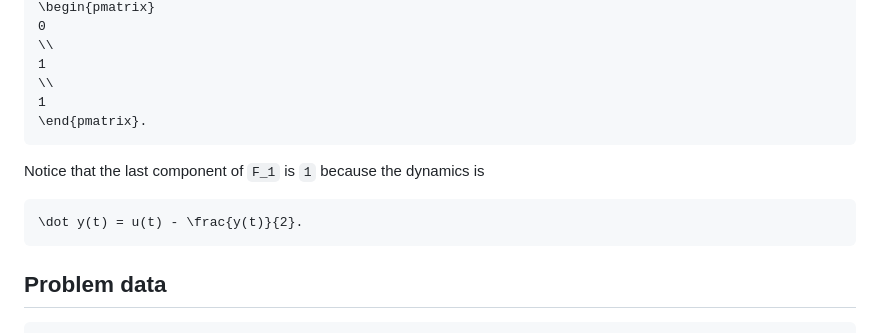
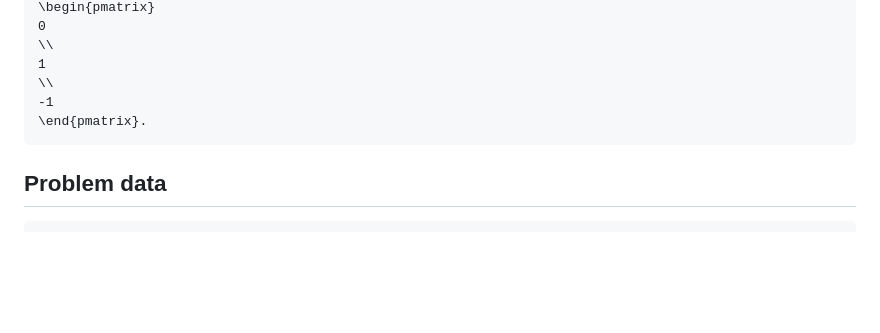
Before and after one commit to AnasXbouali/TurnpikeExample.jl, a Markdown page: docs/src/direct.md, the part around the change. Rendered like a GitHub page; blank space fills up the shorter version.

````diff
--- a/docs/src/direct.md
+++ b/docs/src/direct.md
@@ -104,15 +104,10 @@ F_1(s)
 \\
 1
 \\
-1
+-1
 \end{pmatrix}.
 ```
 
-Notice that the last component of `F_1` is `1` because the dynamics is
-
-```math
-\dot y(t) = u(t) - \frac{y(t)}{2}.
-```
 
 ## Problem data
 
````
